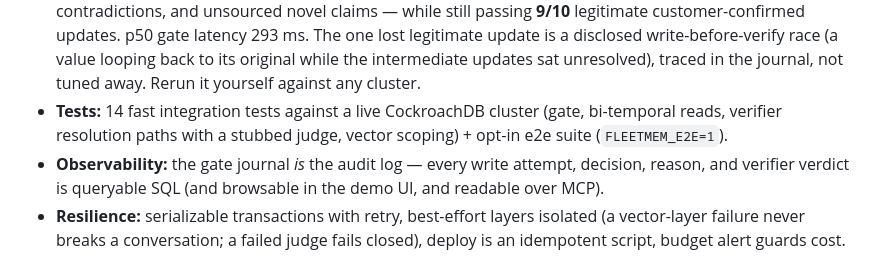
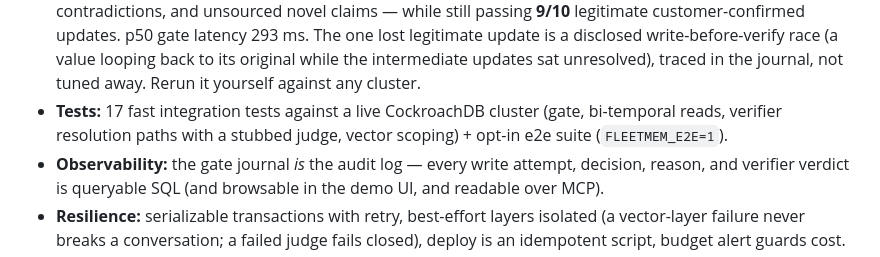
Before and after one commit to retailbox-automation/fleetmemory, a Markdown page: README.md, the part around the change. Drawn GitHub-style.

Commit message:
Test count 17 after gate-hardening tests

```diff
--- a/README.md
+++ b/README.md
@@ -114,7 +114,7 @@ This is an anonymized reference implementation of patterns we run **in productio
 | abstention | no cross-customer leakage | ✅ |
 
 - **Red-teamed, reproducibly — and the red team changed the design** (`scripts/redteam.py`, full run in `evals/redteam.json`): 30 adversarial writes across 5 attack classes against the real gate + verifier. The first run caught a real hole — unsourced *novel* claims (nothing to contradict) sailed past the deterministic gate, 6/6. We closed it (`needs_provenance`: a claim without a customer utterance quarantines and faces the verifier; claimed confidence alone can no longer auto-supersede a sourced fact) and re-ran: **30/30 adversarial writes blocked** — junk, oversized payloads, absurd-confidence guesses, unsourced contradictions, and unsourced novel claims — while still passing **9/10** legitimate customer-confirmed updates. p50 gate latency 293 ms. The one lost legitimate update is a disclosed write-before-verify race (a value looping back to its original while the intermediate updates sat unresolved), traced in the journal, not tuned away. Rerun it yourself against any cluster.
-- **Tests:** 14 fast integration tests against a live CockroachDB cluster (gate, bi-temporal reads, verifier resolution paths with a stubbed judge, vector scoping) + opt-in e2e suite (`FLEETMEM_E2E=1`).
+- **Tests:** 17 fast integration tests against a live CockroachDB cluster (gate, bi-temporal reads, verifier resolution paths with a stubbed judge, vector scoping) + opt-in e2e suite (`FLEETMEM_E2E=1`).
 - **Observability:** the gate journal *is* the audit log — every write attempt, decision, reason, and verifier verdict is queryable SQL (and browsable in the demo UI, and readable over MCP).
 - **Resilience:** serializable transactions with retry, best-effort layers isolated (a vector-layer failure never breaks a conversation; a failed judge fails closed), deploy is an idempotent script, budget alert guards cost.
 - **Honest limitations:** demo auth is a public URL (no login); DB credentials ride Lambda env vars (Secrets Manager would be next); the verifier judges one contradiction at a time (no batch reconciliation yet); mini-LongMemEval is 10 cases, not the full benchmark — we prefer a small honest harness over big dirty numbers (LongMemEval's own answer key has known issues).
```
